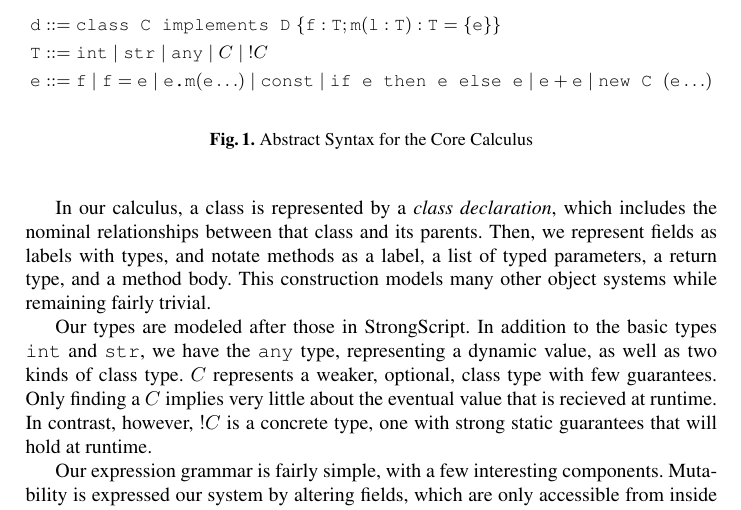
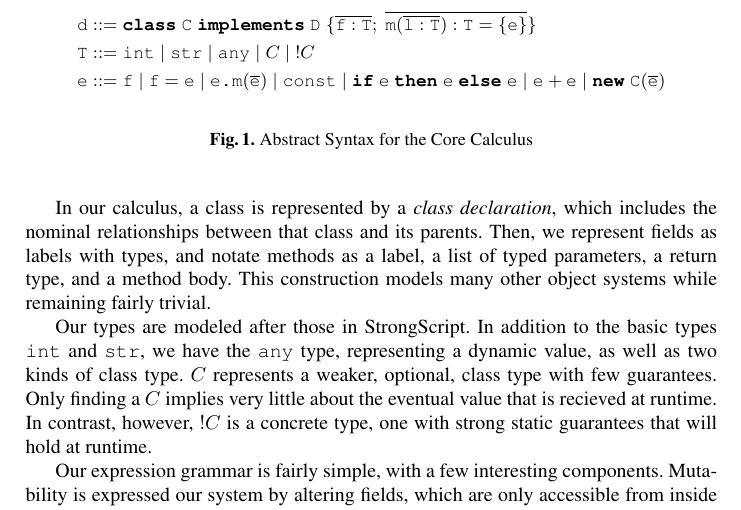
Before and after one commit to BenChung/GradualComparison, a LaTeX paper (main.tex): part of page 3 of 3, cut so that both start at the same text. Compiled offline with pdfLaTeX.

Commit message:
Bolded keywords, added overlines that I forgot.

```diff
--- a/main.tex
+++ b/main.tex
@@ -53,13 +53,20 @@
 \newcommand{\figref}[1]{Fig.~\ref{fig:#1}\xspace}
 \newcommand{\tabref}[1]{Table~\ref{tab:#1}\xspace}
 
-\newcommand{\class}[4]{\ensuremath\texttt{class } \texttt{#1} \texttt{ implements } \texttt{#2} \;\{#3; #4\}}
+\newcommand{\kewif}{\texttt{\textbf{if}}}
+\newcommand{\kewthen}{\texttt{\textbf{then}}}
+\newcommand{\kewelse}{\texttt{\textbf{else}}}
+\newcommand{\kewnew}{\texttt{\textbf{new}}}
+\newcommand{\kewclass}{\texttt{\textbf{class}}}
+\newcommand{\kewimplements}{\texttt{\textbf{implements}}}
+
+\newcommand{\class}[4]{\ensuremath\kewclass\; \texttt{#1}\; \kewimplements\; \texttt{#2} \;\{#3;\;#4\}}
 \newcommand{\field}[2]{\ensuremath \texttt{#1} : \texttt{#2}}
 \newcommand{\method}[4]{\ensuremath {\texttt{#1}}({#2}):\texttt{#3} = \{\texttt{#4}\}}
 
-\newcommand{\ifabs}[3]{\texttt{if } #1 \texttt{ then } #2 \texttt{ else } #3}
+\newcommand{\ifabs}[3]{\kewif \; #1 \;\kewthen\; #2 \;\kewelse\; #3}
 \newcommand{\opplus}[2]{#1 + #2}
-\newcommand{\newclass}[2]{\texttt{new #1 }(#2)}
+\newcommand{\newclass}[2]{\kewnew\;\texttt{#1}(#2)}
 
 \newcommand{\strt}{\texttt{str}}
 \newcommand{\intt}{\texttt{int}}
@@ -189,10 +196,10 @@ than the more usual well-typed one.
 
 \begin{figure}
 \begin{align*}
-\texttt{d}&::= \class{C}{D}{\field{f}{T}}{\method{m}{\field{l}{T}}{T}{e}}\\
+\texttt{d}&::= \class{C}{D}{\overline{\field{f}{T}}}{\overline{\method{m}{\overline{\field{l}{T}}}{T}{e}}}\\
 \texttt{T} &::= \intt \vbar \strt \vbar \anyt \vbar C \vbar !C\\
-\texttt{e}&::= \texttt{f} \vbar \texttt{f} = \texttt{e} \vbar \texttt{e.m}(\texttt{e} \ldots) \vbar \texttt{const} \vbar
-\ifabs{\texttt{e}}{\texttt{e}}{\texttt{e}} \vbar \opplus{\texttt{e}}{\texttt{e}} \vbar \newclass{\texttt{C}}{\texttt{e}\ldots}
+\texttt{e}&::= \texttt{f} \vbar \texttt{f} = \texttt{e} \vbar \texttt{e.m}(\overline{\texttt{e}}) \vbar \texttt{const} \vbar
+\ifabs{\texttt{e}}{\texttt{e}}{\texttt{e}} \vbar \opplus{\texttt{e}}{\texttt{e}} \vbar \newclass{\texttt{C}}{\overline{\texttt{e}}}
 \end{align*}
 
 \caption{Abstract Syntax for the Core Calculus}
```
